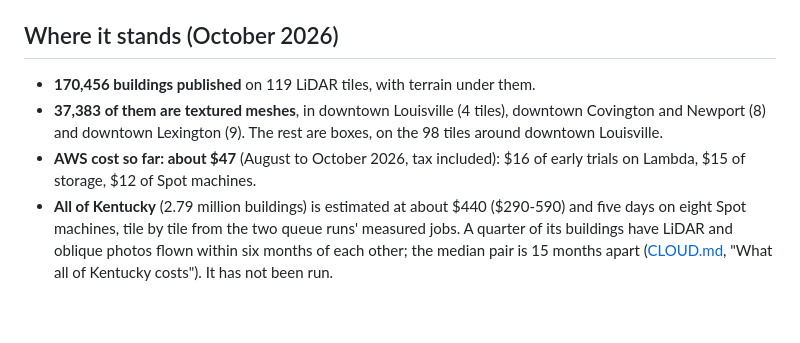
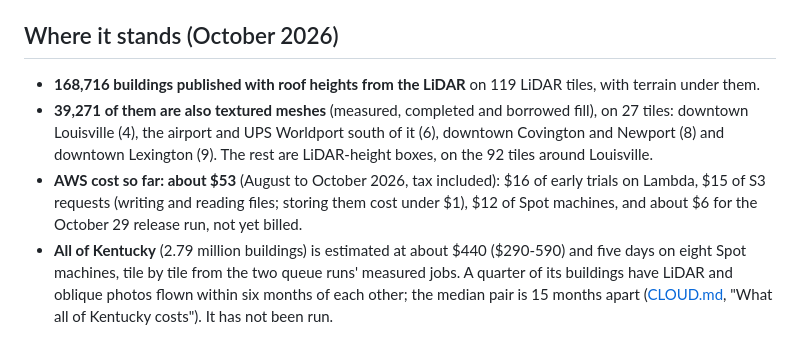
Before and after one commit to mwkorver/kyfromabove-3d, a Markdown page: README.md, the part around the change. Drawn GitHub-style; blank space fills up the shorter version.

Commit message:
README: where it stands after the October 29 release run -- 168,716 buildings with LiDAR roof heights, 39,271 of them textured on 27 tiles (the airport and UPS Worldport tiles named), and about $53 of AWS: S3 requests named as such (storage itself under $1), the release run's ~$6 not yet billed

```diff
--- a/README.md
+++ b/README.md
@@ -72,12 +72,17 @@ CloudFront serves the result to two public pages: the
 
 ## Where it stands (October 2026)
 
-- **170,456 buildings published** on 119 LiDAR tiles, with terrain under them.
-- **37,383 of them are textured meshes**, in downtown Louisville (4 tiles),
-  downtown Covington and Newport (8) and downtown Lexington (9). The rest are
-  boxes, on the 98 tiles around downtown Louisville.
-- **AWS cost so far: about $47** (August to October 2026, tax included):
-  $16 of early trials on Lambda, $15 of storage, $12 of Spot machines.
+- **168,716 buildings published with roof heights from the LiDAR** on 119
+  LiDAR tiles, with terrain under them.
+- **39,271 of them are also textured meshes** (measured, completed and
+  borrowed fill), on 27 tiles: downtown Louisville (4), the airport and UPS
+  Worldport south of it (6), downtown Covington and Newport (8) and downtown
+  Lexington (9). The rest are LiDAR-height boxes, on the 92 tiles around
+  Louisville.
+- **AWS cost so far: about $53** (August to October 2026, tax included):
+  $16 of early trials on Lambda, $15 of S3 requests (writing and reading
+  files; storing them cost under $1), $12 of Spot machines, and about $6 for
+  the October 29 release run, not yet billed.
 - **All of Kentucky** (2.79 million buildings) is estimated at about $440
   ($290-590) and five days on eight Spot machines, tile by tile from the two
   queue runs' measured jobs. A quarter of its buildings have LiDAR and
```
